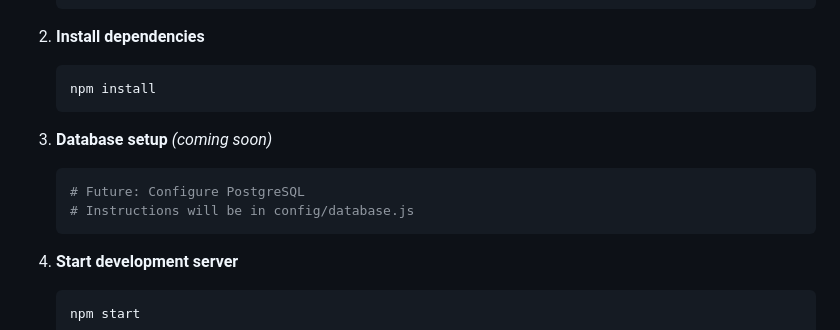
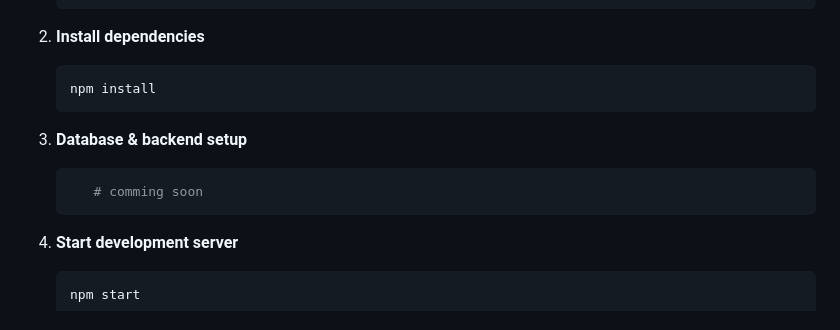
Before and after one commit to Yagan-Organization/Yagan, a Markdown page: docs/readme.md, the part around the change. GitHub-like rendering.

Commit message:
Update readme.md
updating instruction for backend & database setup

````diff
--- a/docs/readme.md
+++ b/docs/readme.md
@@ -131,10 +131,9 @@ Ensure you have these tools installed:
    npm install
    ```
 
-3. **Database setup** *(coming soon)*
+3. **Database & backend setup**
    ```bash
-   # Future: Configure PostgreSQL
-   # Instructions will be in config/database.js
+      # comming soon
    ```
 
 4. **Start development server**
````
